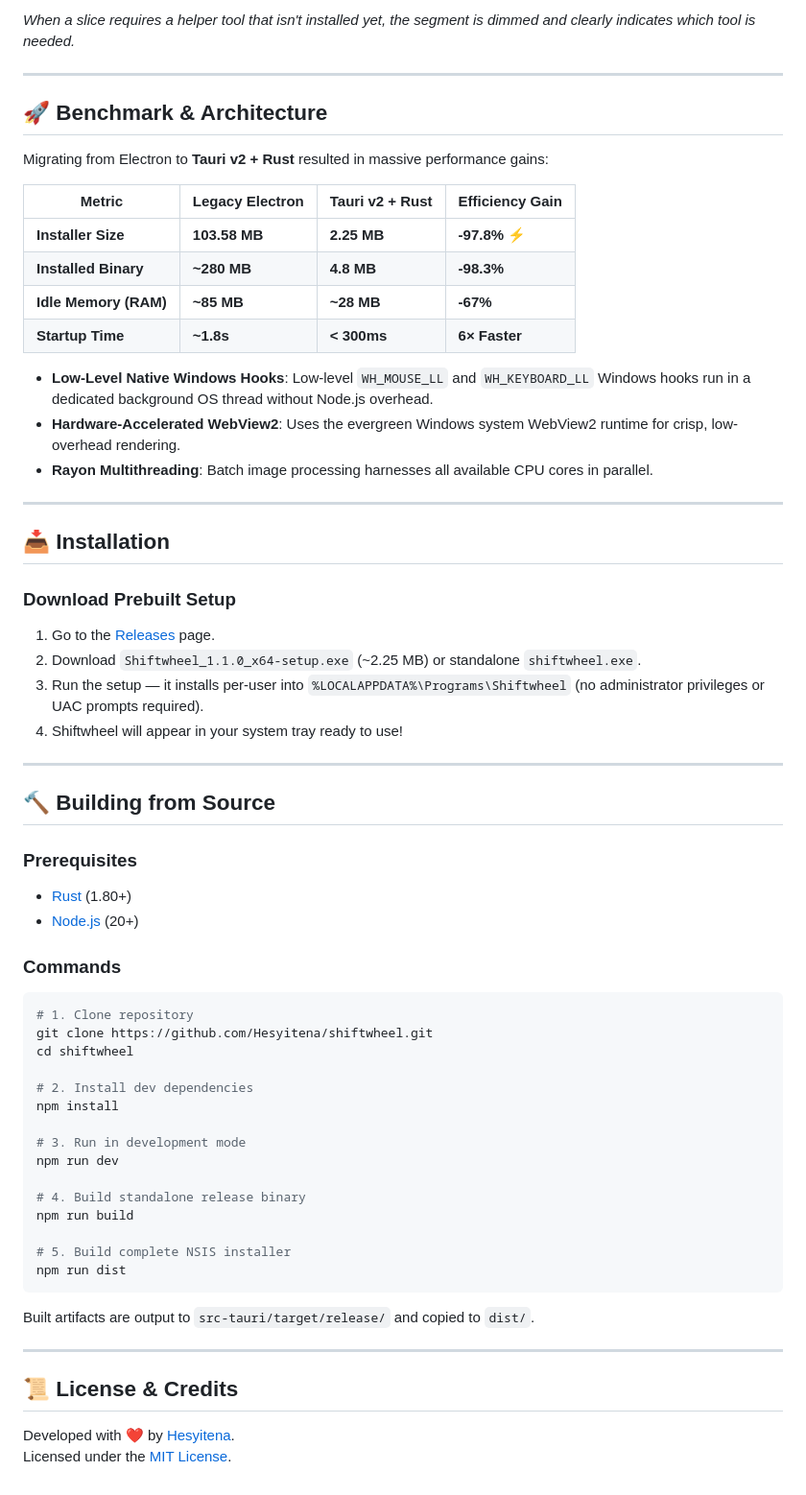
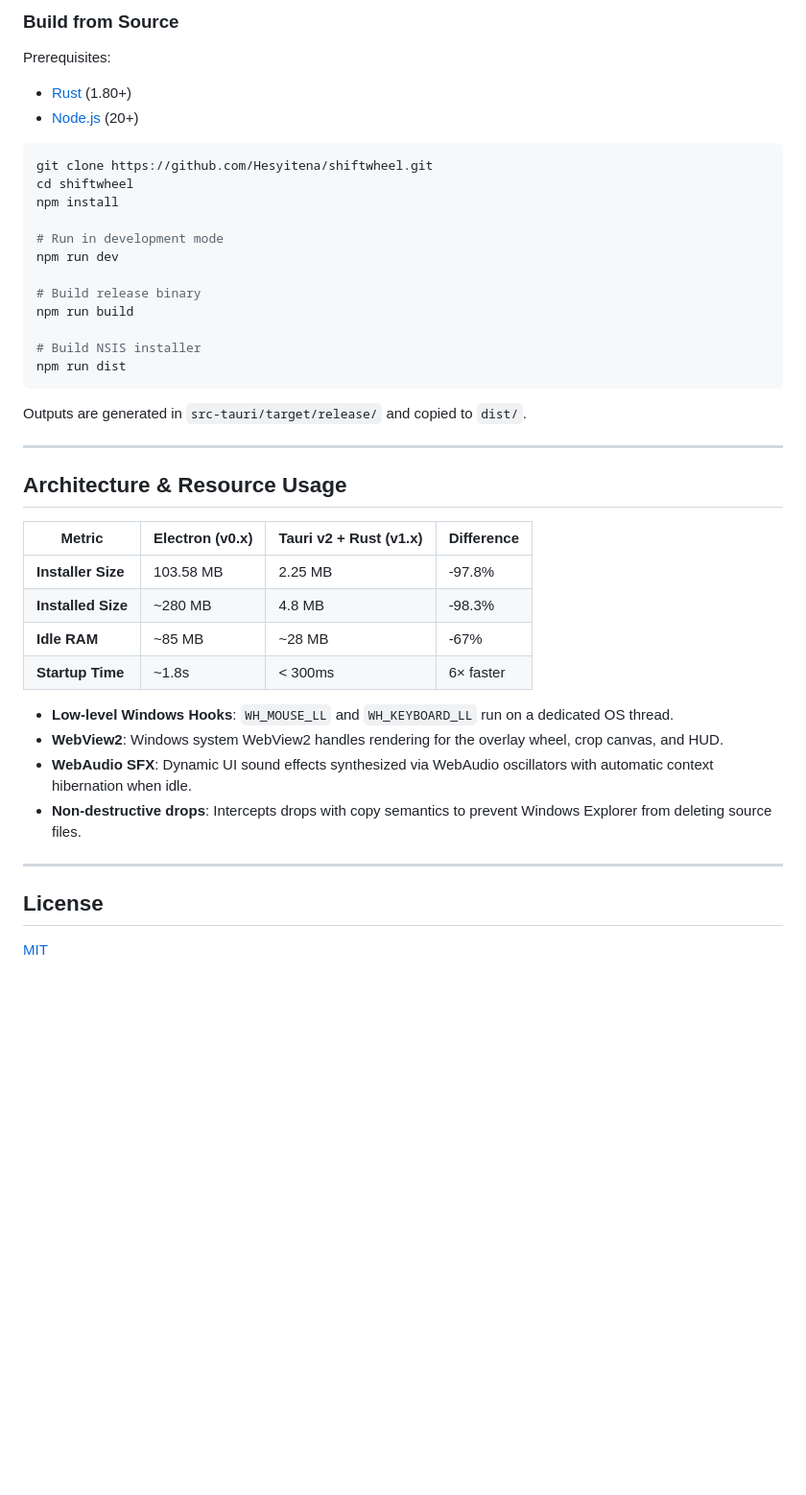
Before and after one commit to Hesyitena/shiftwheel, a Markdown page: README.md, the part around one of its changes. Shown at 96% size. Rendered like a GitHub page; blank space fills up the shorter version.

````diff
--- a/README.md
+++ b/README.md
@@ -116,66 +95,45 @@ Basic image conversions, image tools, PDF merge/split, and Windows file actions
 
-*When a slice requires a helper tool that isn't installed yet, the segment is dimmed and clearly indicates which tool is needed.*
+### Build from Source
+
+Prerequisites:
+- [Rust](https://rustup.rs/) (1.80+)
+- [Node.js](https://nodejs.org/) (20+)
+
+```bash
+git clone https://github.com/Hesyitena/shiftwheel.git
+cd shiftwheel
+npm install
+
+# Run in development mode
+npm run dev
+
+# Build release binary
+npm run build
+
+# Build NSIS installer
+npm run dist
+```
+
+Outputs are generated in `src-tauri/target/release/` and copied to `dist/`.
 
 ---
 
-## 🚀 Benchmark & Architecture
+## Architecture & Resource Usage
 
-Migrating from Electron to **Tauri v2 + Rust** resulted in massive performance gains:
+| Metric | Electron (v0.x) | Tauri v2 + Rust (v1.x) | Difference |
+|---|---|---|---|
+| **Installer Size** | 103.58 MB | 2.25 MB | -97.8% |
+| **Installed Size** | ~280 MB | 4.8 MB | -98.3% |
+| **Idle RAM** | ~85 MB | ~28 MB | -67% |
+| **Startup Time** | ~1.8s | < 300ms | 6× faster |
 
-| Metric | Legacy Electron | Tauri v2 + Rust | Efficiency Gain |
-|---|---|---|---|
-| **Installer Size** | **103.58 MB** | **2.25 MB** | **-97.8%** ⚡ |
-| **Installed Binary** | **~280 MB** | **4.8 MB** | **-98.3%** |
-| **Idle Memory (RAM)** | **~85 MB** | **~28 MB** | **-67%** |
-| **Startup Time** | **~1.8s** | **< 300ms** | **6× Faster** |
-
-- **Low-Level Native Windows Hooks**: Low-level `WH_MOUSE_LL` and `WH_KEYBOARD_LL` Windows hooks run in a dedicated background OS thread without Node.js overhead.
-- **Hardware-Accelerated WebView2**: Uses the evergreen Windows system WebView2 runtime for crisp, low-overhead rendering.
-- **Rayon Multithreading**: Batch image processing harnesses all available CPU cores in parallel.
+- **Low-level Windows Hooks**: `WH_MOUSE_LL` and `WH_KEYBOARD_LL` run on a dedicated OS thread.
+- **WebView2**: Windows system WebView2 handles rendering for the overlay wheel, crop canvas, and HUD.
+- **WebAudio SFX**: Dynamic UI sound effects synthesized via WebAudio oscillators with automatic context hibernation when idle.
+- **Non-destructive drops**: Intercepts drops with copy semantics to prevent Windows Explorer from deleting source files.
 
 ---
 
-## 📥 Installation
+## License
 
-### Download Prebuilt Setup
-1. Go to the [Releases](https://github.com/Hesyitena/shiftwheel/releases) page.
-2. Download `Shiftwheel_1.1.0_x64-setup.exe` (~2.25 MB) or standalone `shiftwheel.exe`.
-3. Run the setup — it installs per-user into `%LOCALAPPDATA%\Programs\Shiftwheel` (no administrator privileges or UAC prompts required).
-4. Shiftwheel will appear in your system tray ready to use!
-
----
-
-## 🔨 Building from Source
-
-### Prerequisites
-- [Rust](https://rustup.rs/) (1.80+)
-- [Node.js](https://nodejs.org/) (20+)
-
-### Commands
-
-```bash
-# 1. Clone repository
-git clone https://github.com/Hesyitena/shiftwheel.git
-cd shiftwheel
-
-# 2. Install dev dependencies
-npm install
-
-# 3. Run in development mode
-npm run dev
-
-# 4. Build standalone release binary
-npm run build
-
-# 5. Build complete NSIS installer
-npm run dist
-```
-
-Built artifacts are output to `src-tauri/target/release/` and copied to `dist/`.
-
----
-
-## 📜 License & Credits
-
-Developed with ❤️ by [Hesyitena](https://github.com/Hesyitena).
-Licensed under the [MIT License](LICENSE).
+[MIT](LICENSE)
````
Also changed, not shown: other parts of README.md (+61 -82 lines).
